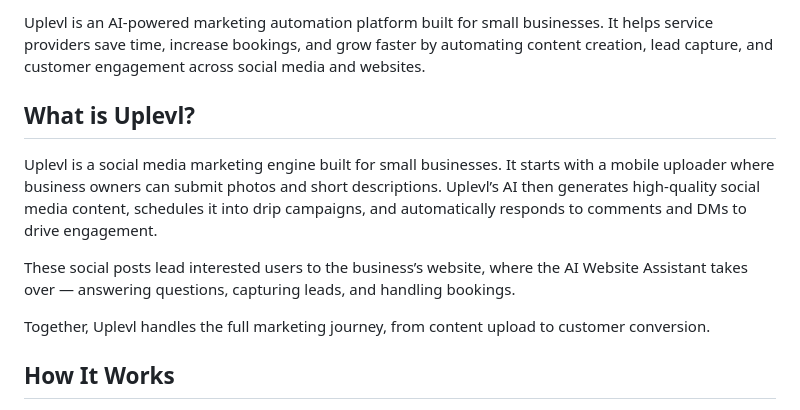
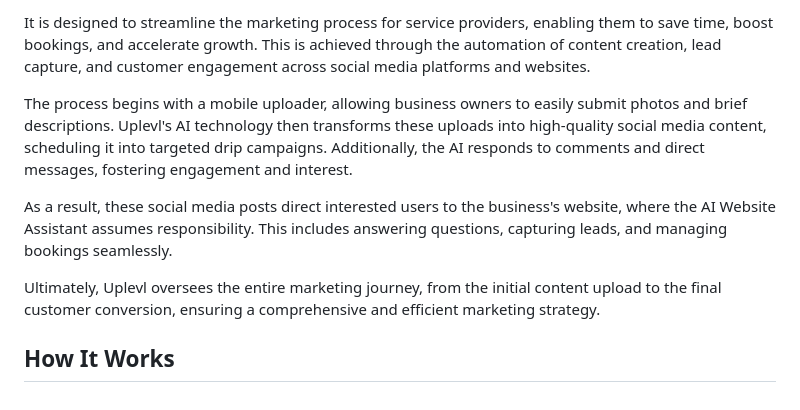
Before and after one commit to uplevl/uplevl, a Markdown page: README.md, the part around the change printed below. Drawn GitHub-style.

```diff
--- a/README.md
+++ b/README.md
@@ -4,13 +4,11 @@
 
-Uplevl is an AI-powered marketing automation platform built for small businesses. It helps service providers save time, increase bookings, and grow faster by automating content creation, lead capture, and customer engagement across social media and websites.
+It is designed to streamline the marketing process for service providers, enabling them to save time, boost bookings, and accelerate growth. This is achieved through the automation of content creation, lead capture, and customer engagement across social media platforms and websites.
 
-## What is Uplevl?
+The process begins with a mobile uploader, allowing business owners to easily submit photos and brief descriptions. Uplevl's AI technology then transforms these uploads into high-quality social media content, scheduling it into targeted drip campaigns. Additionally, the AI responds to comments and direct messages, fostering engagement and interest.
 
-Uplevl is a social media marketing engine built for small businesses. It starts with a mobile uploader where business owners can submit photos and short descriptions. Uplevl’s AI then generates high-quality social media content, schedules it into drip campaigns, and automatically responds to comments and DMs to drive engagement.
+As a result, these social media posts direct interested users to the business's website, where the AI Website Assistant assumes responsibility. This includes answering questions, capturing leads, and managing bookings seamlessly.
 
-These social posts lead interested users to the business’s website, where the AI Website Assistant takes over — answering questions, capturing leads, and handling bookings.
-
-Together, Uplevl handles the full marketing journey, from content upload to customer conversion.
+Ultimately, Uplevl oversees the entire marketing journey, from the initial content upload to the final customer conversion, ensuring a comprehensive and efficient marketing strategy.
 
 ## How It Works
 
```
Also changed, not shown: other parts of README.md (+1 -1 lines).
